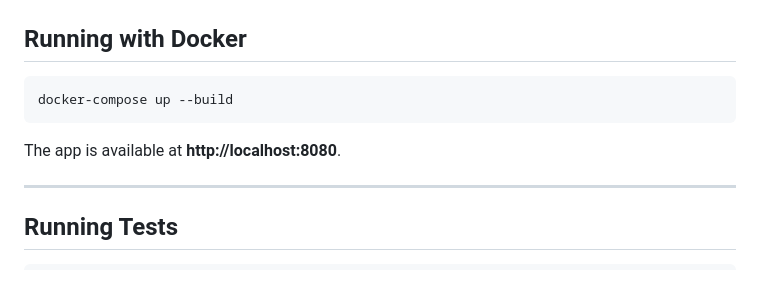
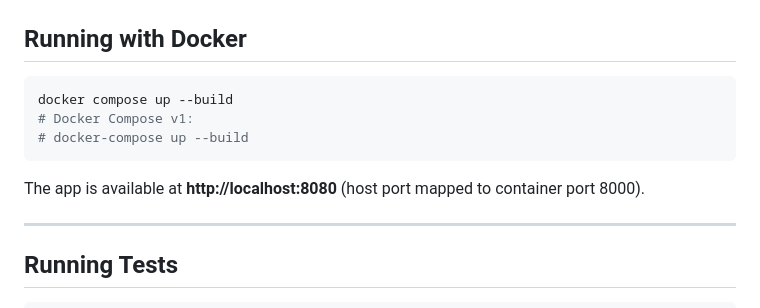
Before and after one commit to rakshithmuda22/Job-Assistant, a Markdown page: README.md, the part around the change. Drawn GitHub-style; blank space fills up the shorter version.

Commit message:
Update README: docker compose v2 syntax, add port mapping note
- Modernize to docker compose (v2) with v1 fallback
- Clarify host port 8080 maps to container port 8000

````diff
--- a/README.md
+++ b/README.md
@@ -83,10 +83,12 @@ Open [http://localhost:8000](http://localhost:8000) in your browser.
 ## Running with Docker
 
 ```bash
-docker-compose up --build
+docker compose up --build
+# Docker Compose v1:
+# docker-compose up --build
 ```
 
-The app is available at **http://localhost:8080**.
+The app is available at **http://localhost:8080** (host port mapped to container port 8000).
 
 ---
 
````
